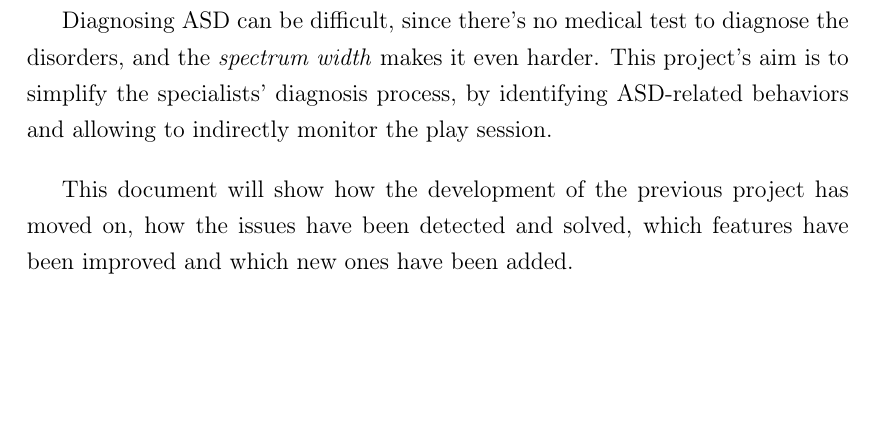
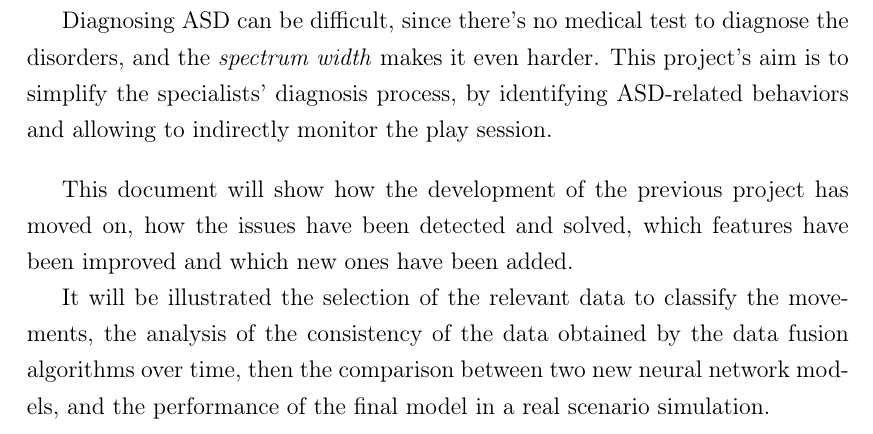
Before and after one commit to michelezoncheddu/bsc-thesis, a LaTeX thesis (thesis.tex, which reads resources/introduction.tex): part of page 4 of 57, cut so that both start at the same text, the shorter picture padded with empty space. Compiled offline with pdfLaTeX.

Commit message:
Update introduction

```diff
--- a/resources/introduction.tex
+++ b/resources/introduction.tex
@@ -10,6 +10,8 @@ Diagnosing ASD can be difficult, since there's no medical test to diagnose the d
 \bigbreak
 
 This document will show how the development of the previous project has moved on, how the issues have been detected and solved, which features have been improved and which new ones have been added.
+
+It will be illustrated the selection of the relevant data to classify the movements, the analysis of the consistency of the data obtained by the data fusion algorithms over time, then the comparison between two new neural network models, and the performance of the final model in a real scenario simulation.
 \bigbreak
 
 \paragraph{Thesis outline}
```
